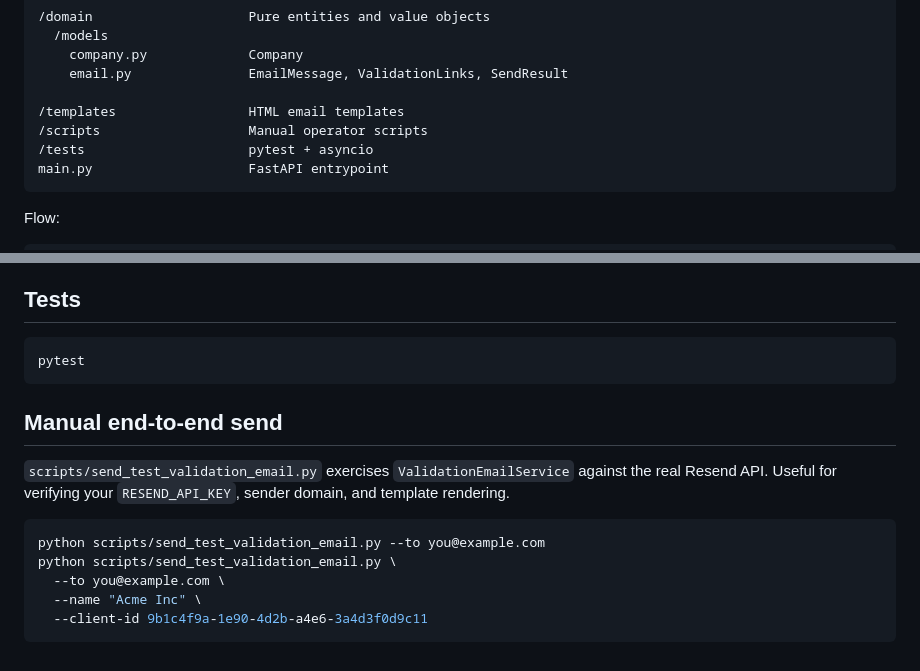
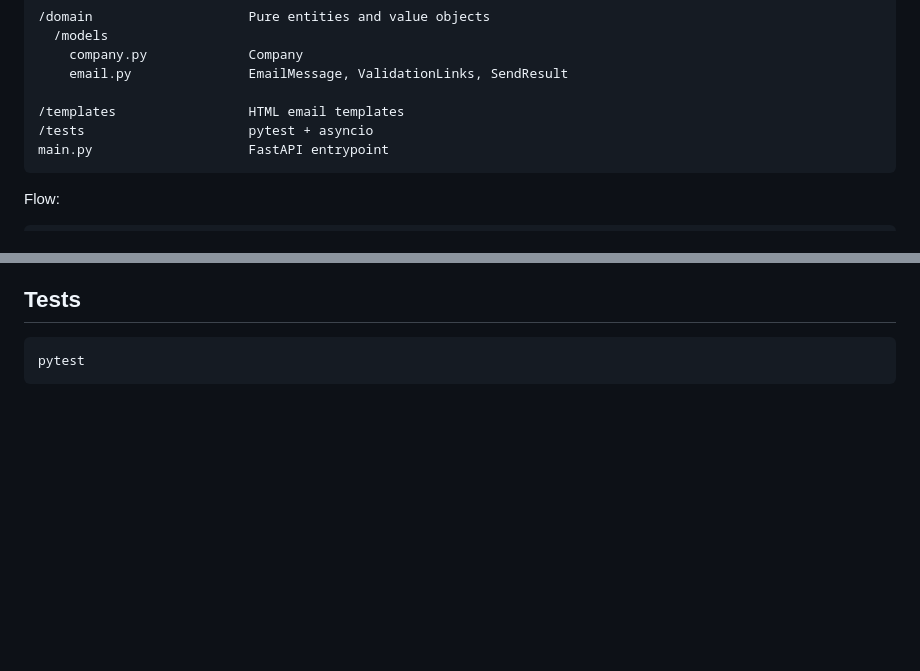
Before and after one commit to kikebodi/fundradar-validate-email, a Markdown page: README.md, 2 parts joined by grey strips. Drawn GitHub-style; blank space fills up the shorter version.

Commit message:
Drop manual test script section from README

````diff
--- a/README.md
+++ b/README.md
@@ -35,7 +35,6 @@ The codebase follows a Presentation / Business / Domain layered structure
     email.py               EmailMessage, ValidationLinks, SendResult
 
 /templates                 HTML email templates
-/scripts                   Manual operator scripts
 /tests                     pytest + asyncio
 main.py                    FastAPI entrypoint
 ```
@@ -149,17 +148,3 @@ Configured in `Procfile` and `railway.toml`. Health check path: `/health`.
 ```bash
 pytest
 ```
-
-## Manual end-to-end send
-
-`scripts/send_test_validation_email.py` exercises `ValidationEmailService`
-against the real Resend API. Useful for verifying your `RESEND_API_KEY`,
-sender domain, and template rendering.
-
-```bash
-python scripts/send_test_validation_email.py --to you@example.com
-python scripts/send_test_validation_email.py \
-  --to you@example.com \
-  --name "Acme Inc" \
-  --client-id 9b1c4f9a-1e90-4d2b-a4e6-3a4d3f0d9c11
-```
````
